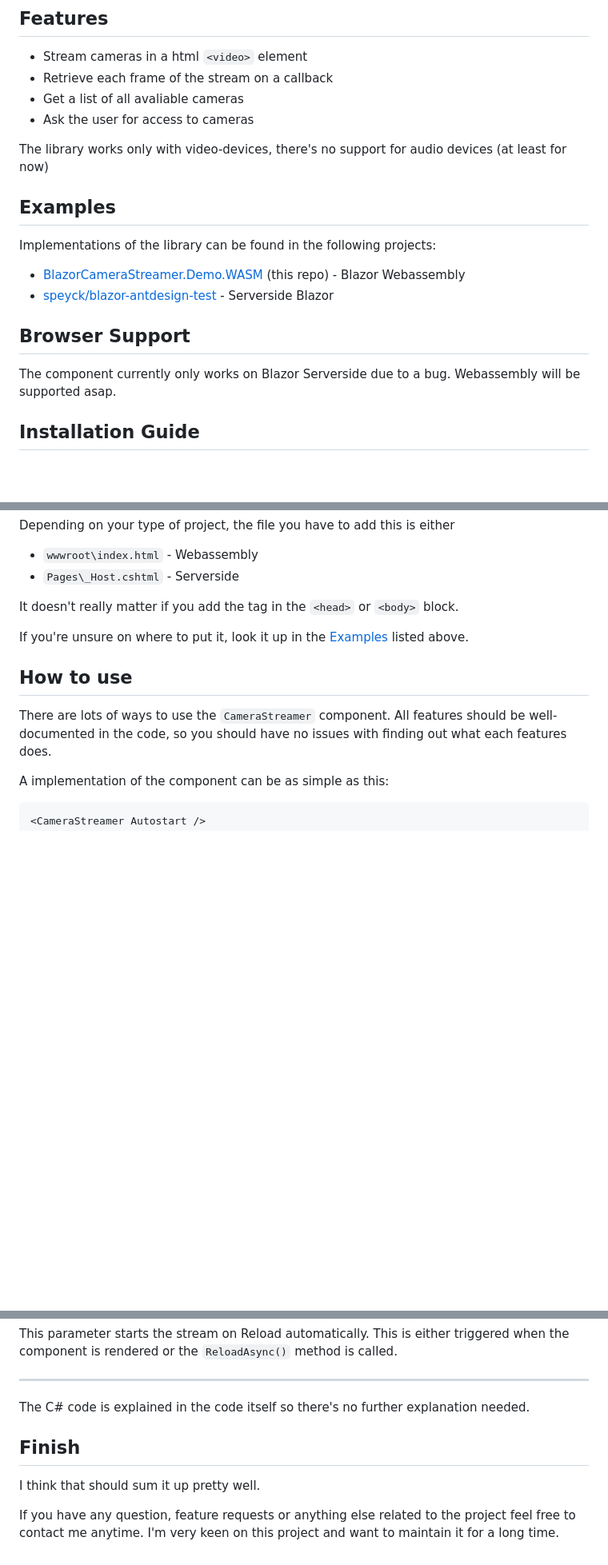
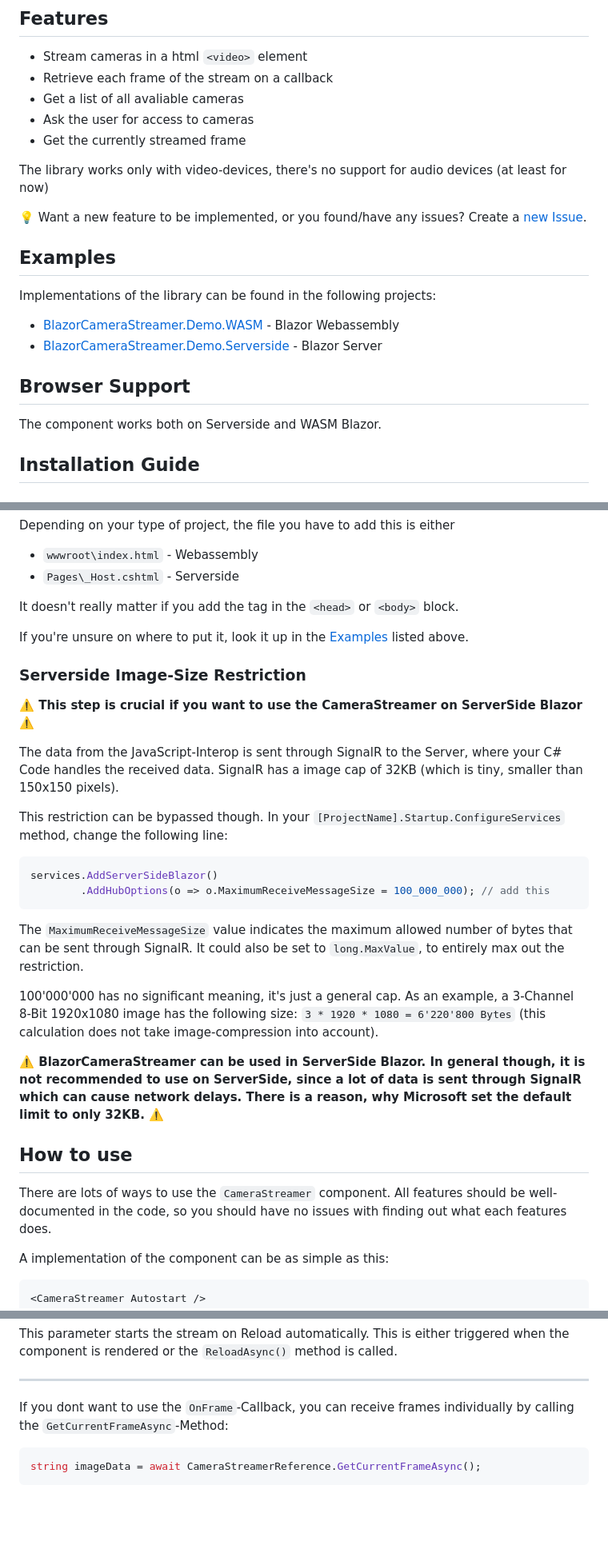
Before and after one commit to baltermia/blazor-camera-streamer, a Markdown page: NUGET-README.md, 3 parts joined by grey strips. Shown: that part at 80% size. GitHub-like rendering; blank space fills up the shorter version.

Commit message:
Update NUGET-README to match README.md

````diff
--- a/NUGET-README.md
+++ b/NUGET-README.md
@@ -15,16 +11,19 @@ A Blazor Component library that adds a simple to use camera-streaming functional
   - Retrieve each frame of the stream on a callback
   - Get a list of all avaliable cameras
   - Ask the user for access to cameras
+  - Get the currently streamed frame
 
  The library works only with video-devices, there's no support for audio devices (at least for now)
 
+ 💡 Want a new feature to be implemented, or you found/have any issues?  Create a [new Issue](https://github.com/baltermia/blazor-cookies/issues/new/choose).
+
 ## Examples
 Implementations of the library can be found in the following projects:
-  - [BlazorCameraStreamer.Demo.WASM](https://github.com/speyck/blazor-camera-streamer/tree/main/BlazorCameraStreamer.Demo.WASM) (this repo) - Blazor Webassembly
-  - [speyck/blazor-antdesign-test](https://github.com/speyck/blazor-antdesign-test) - Serverside Blazor
+  - [BlazorCameraStreamer.Demo.WASM](https://github.com/baltermia/blazor-camera-streamer/tree/main/BlazorCameraStreamer.Demo.WASM) - Blazor Webassembly
+  - [BlazorCameraStreamer.Demo.Serverside](https://github.com/baltermia/blazor-camera-streamer/tree/main/BlazorCameraStreamer.Demo.Serverside) - Blazor Server
 
 ## Browser Support
-The component currently only works on Blazor Serverside due to a bug. Webassembly will be supported asap.
+The component works both on Serverside and WASM Blazor.
 
 ## Installation Guide
 
@@ -50,6 +49,25 @@ Depending on your type of project, the file you have to add this is either
 It doesn't really matter if you add the tag in the `<head>` or `<body>` block.
 
 If you're unsure on where to put it, look it up in the [Examples](#examples) listed above.
+
+### Serverside Image-Size Restriction
+
+**⚠️ This step is crucial if you want to use the CameraStreamer on ServerSide Blazor ⚠️**
+
+The data from the JavaScript-Interop is sent through SignalR to the Server, where your C# Code handles the received data. SignalR has a image cap of 32KB (which is tiny, smaller than 150x150 pixels).
+
+This restriction can be bypassed though. In your `[ProjectName].Startup.ConfigureServices` method, change the following line:
+
+```csharp
+services.AddServerSideBlazor()
+        .AddHubOptions(o => o.MaximumReceiveMessageSize = 100_000_000); // add this
+```
+
+The `MaximumReceiveMessageSize` value indicates the maximum allowed number of bytes that can be sent through SignalR. It could also be set to `long.MaxValue`, to entirely max out the restriction.
+
+100'000'000 has no significant meaning, it's just a general cap. As an example, a 3-Channel 8-Bit 1920x1080 image has the following size: `3 * 1920 * 1080 = 6'220'800 Bytes` (this calculation does not take image-compression into account).
+
+**⚠️ BlazorCameraStreamer can be used in ServerSide Blazor. In general though, it is not recommended to use on ServerSide, since a lot of data is sent through SignalR which can cause network delays. There is a reason, why Microsoft set the default limit to only 32KB. ⚠️**
 
 ## How to use
 
@@ -142,10 +160,8 @@ This parameter starts the stream on Reload automatically. This is either trigger
 
 ---
 
-The C# code is explained in the code itself so there's no further explanation needed.
+If you dont want to use the `OnFrame`-Callback, you can receive frames individually by calling the `GetCurrentFrameAsync`-Method:
 
-## Finish
-
-I think that should sum it up pretty well.
-
-If you have any question, feature requests or anything else related to the project feel free to contact me anytime. I'm very keen on this project and want to maintain it for a long time.
+```csharp
+string imageData = await CameraStreamerReference.GetCurrentFrameAsync();
+```
````
Also changed, not shown: other parts of NUGET-README.md (+3 -7 lines).
